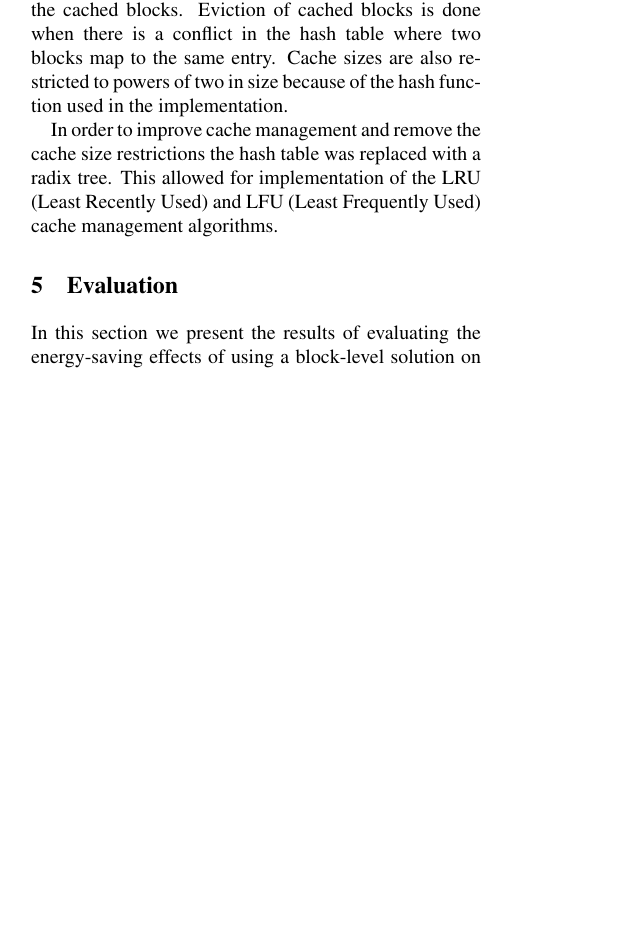
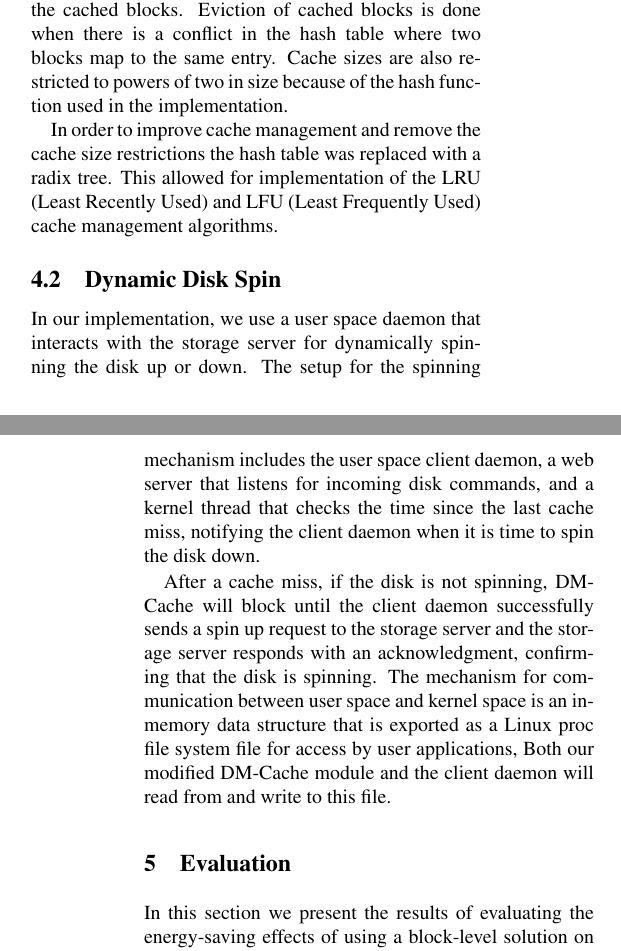
Before and after one commit to jesus-ramos/senior-project, a LaTeX paper (paper/paper.tex, which reads paper/implementation.tex): part of one column of page 3 of 6 before the commit and two parts of the columns of pages 3 and 4 of 7 after it, the two joined at a grey line, cut so that both start at the same text, the shorter picture padded with empty space. Compiled offline with pdfLaTeX; a LaTeX package or settings file that is missing is left out.

Commit message:
Adding salma's part to the paper and fixing placement of figures to make sure they are always at the top of the page.

```diff
--- a/paper/implementation.tex
+++ b/paper/implementation.tex
@@ -14,3 +14,20 @@ In order to improve cache management and remove the cache size restrictions the
 hash table was replaced with a radix tree. This allowed for implementation of
 the LRU (Least Recently Used) and LFU (Least Frequently Used) cache management
 algorithms.
+
+\subsection{Dynamic Disk Spin}
+
+In our implementation, we use a user space daemon that interacts with the
+storage server for dynamically spinning the disk up or down. The setup for the
+spinning mechanism includes the user space client daemon, a web server that
+listens for incoming disk commands, and a kernel thread that checks the time
+since the last cache miss, notifying the client daemon when it is time to spin
+the disk down.
+
+After a cache miss, if the disk is not spinning, DM-Cache will block until the
+client daemon successfully sends a spin up request to the storage server and the
+storage server responds with an acknowledgment, confirming that the disk is
+spinning. The mechanism for communication between user space and kernel space is
+an in-memory data structure that is exported as a Linux proc file system file
+for access by user applications, Both our modified DM-Cache module and the
+client daemon will read from and write to this file.
```
Also changed, not shown: paper/background.tex (+3 -3 lines), paper/evaluation.tex (+4 -4 lines).
